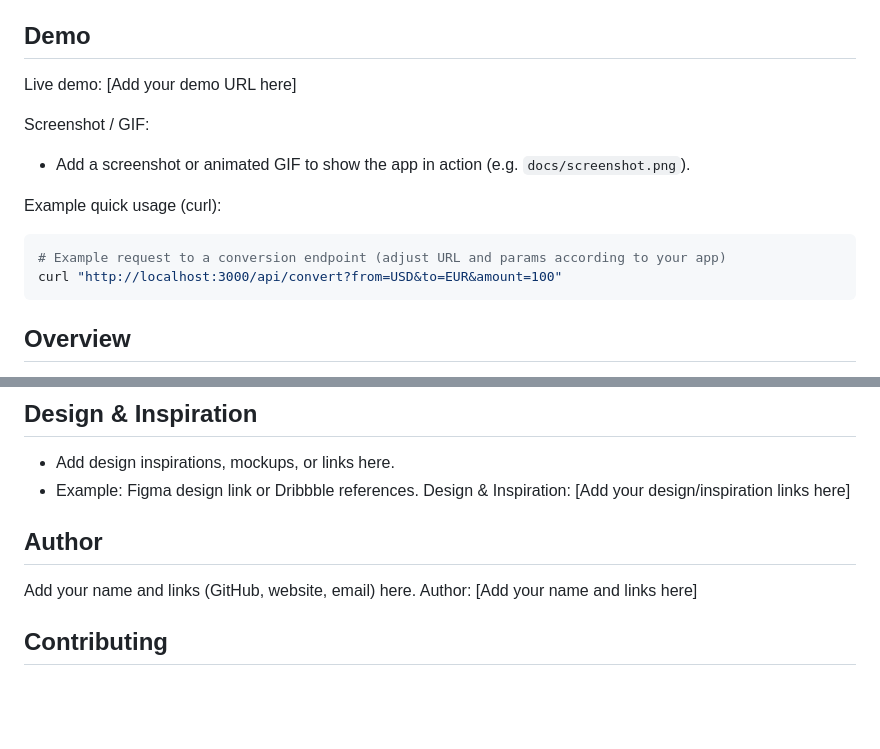
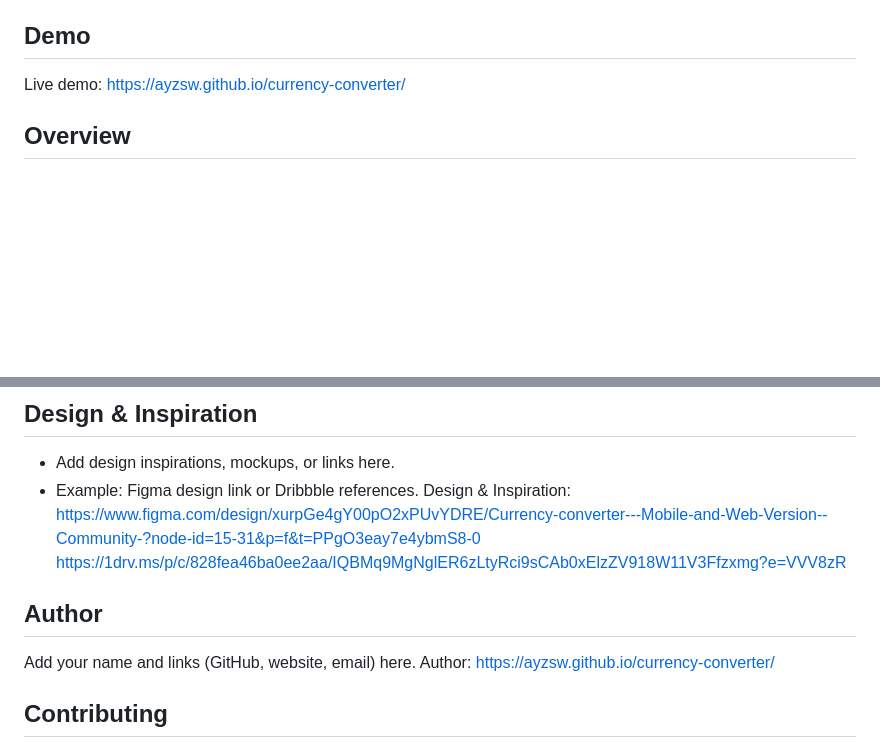
Before and after one commit to ayzsw/currency-converter, a Markdown page: README.md, 2 parts joined by grey strips. Drawn GitHub-style; blank space fills up the shorter version.

Commit message:
Revise README with demo, design, and author updates
Updated demo link, added design inspiration URLs, and modified author section.

````diff
--- a/README.md
+++ b/README.md
@@ -3,16 +3,8 @@
 A simple, easy-to-use Currency Converter app for converting amounts between currencies using up-to-date exchange rates. This README contains a demo section, overview, features, installation and local run instructions, project structure, technologies used, design & inspiration placeholder, and author placeholder.
 
 ## Demo
-Live demo: [Add your demo URL here]
+Live demo: https://ayzsw.github.io/currency-converter/
 
-Screenshot / GIF:
-- Add a screenshot or animated GIF to show the app in action (e.g. `docs/screenshot.png`).
-
-Example quick usage (curl):
-```bash
-# Example request to a conversion endpoint (adjust URL and params according to your app)
-curl "http://localhost:3000/api/convert?from=USD&to=EUR&amount=100"
-```
 
 ## Overview
 Currency Converter provides a fast way to convert an amount from one currency to another using a reliable exchange rates provider. It is intended for both end-users (simple UI) and developers (API endpoint and modular architecture) who need accurate conversions in a compact app.
@@ -122,11 +114,13 @@ List of suggested / common technologies used for a currency converter app — up
 ## Design & Inspiration
 - Add design inspirations, mockups, or links here.
 - Example: Figma design link or Dribbble references.
-Design & Inspiration: [Add your design/inspiration links here]
+Design & Inspiration:
+https://www.figma.com/design/xurpGe4gY00pO2xPUvYDRE/Currency-converter---Mobile-and-Web-Version--Community-?node-id=15-31&p=f&t=PPgO3eay7e4ybmS8-0
+https://1drv.ms/p/c/828fea46ba0ee2aa/IQBMq9MgNglER6zLtyRci9sCAb0xElzZV918W11V3Ffzxmg?e=VVV8zR
 
 ## Author
 Add your name and links (GitHub, website, email) here.
-Author: [Add your name and links here]
+Author: https://ayzsw.github.io/currency-converter/
 
 ## Contributing
 Contributions are welcome. Please open an issue or submit a pull request with a clear description of your changes and why they are needed.
````
